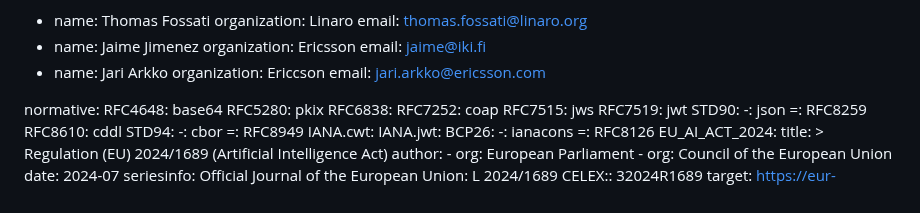
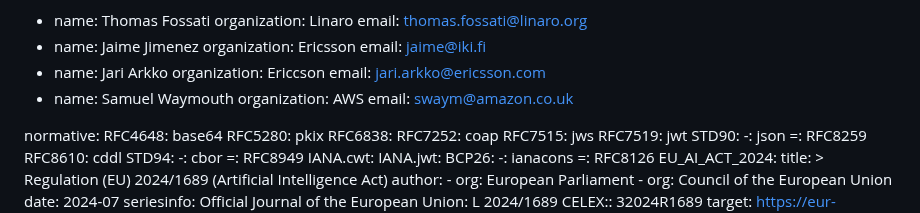
Before and after one commit to xor-hardener/draft-birkholz-verifiable-agent-conversations, a Markdown page: draft-birkholz-verifiable-agent-conversations.md, the part around the change. Rendered like a GitHub page.

Commit message:
addinng Samuel

```diff
--- a/draft-birkholz-verifiable-agent-conversations.md
+++ b/draft-birkholz-verifiable-agent-conversations.md
@@ -34,6 +34,9 @@ contributor:
  - name: Jari Arkko
    organization: Ericcson
    email: jari.arkko@ericsson.com
+ - name: Samuel Waymouth
+   organization: AWS
+   email: swaym@amazon.co.uk
 
 normative:
   RFC4648: base64
```
